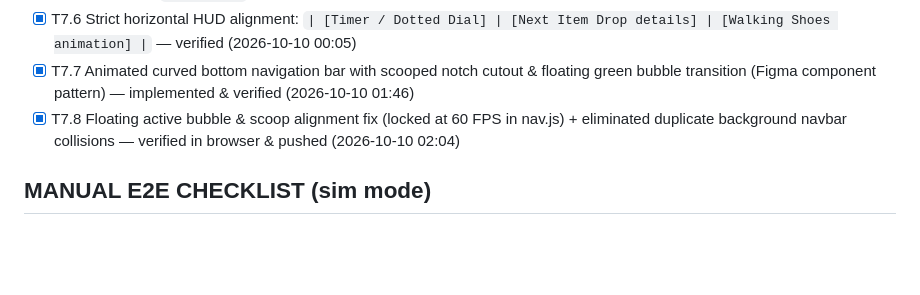
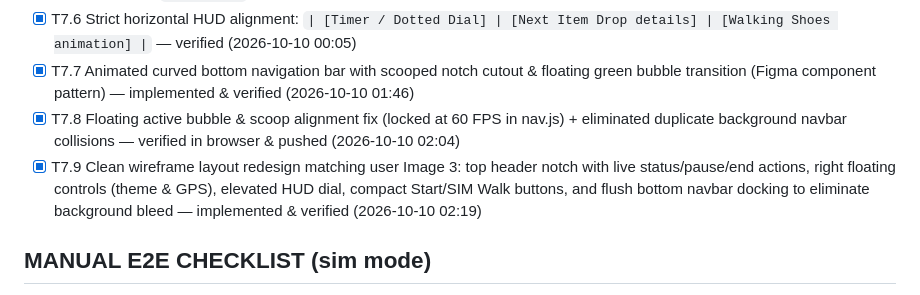
Before and after one commit to devanshu-puri/OutLoot, a Markdown page: PROGRESS.md, the part around the change. Rendered like a GitHub page; blank space fills up the shorter version.

Commit message:
docs: record T7.9 clean layout in PROGRESS.md

```diff
--- a/PROGRESS.md
+++ b/PROGRESS.md
@@ -96,6 +96,7 @@
 - [x] T7.6 Strict horizontal HUD alignment: `| [Timer / Dotted Dial] | [Next Item Drop details] | [Walking Shoes animation] |` — verified (2026-10-10 00:05)
 - [x] T7.7 Animated curved bottom navigation bar with scooped notch cutout & floating green bubble transition (Figma component pattern) — implemented & verified (2026-10-10 01:46)
 - [x] T7.8 Floating active bubble & scoop alignment fix (locked at 60 FPS in nav.js) + eliminated duplicate background navbar collisions — verified in browser & pushed (2026-10-10 02:04)
+- [x] T7.9 Clean wireframe layout redesign matching user Image 3: top header notch with live status/pause/end actions, right floating controls (theme & GPS), elevated HUD dial, compact Start/SIM Walk buttons, and flush bottom navbar docking to eliminate background bleed — implemented & verified (2026-10-10 02:19)
 
 ## MANUAL E2E CHECKLIST (sim mode)
 - [ ] Start session → HUD shows ACTIVE · [ ] sim walk advances progress ring · [ ] stationary stretch pauses ring
```
